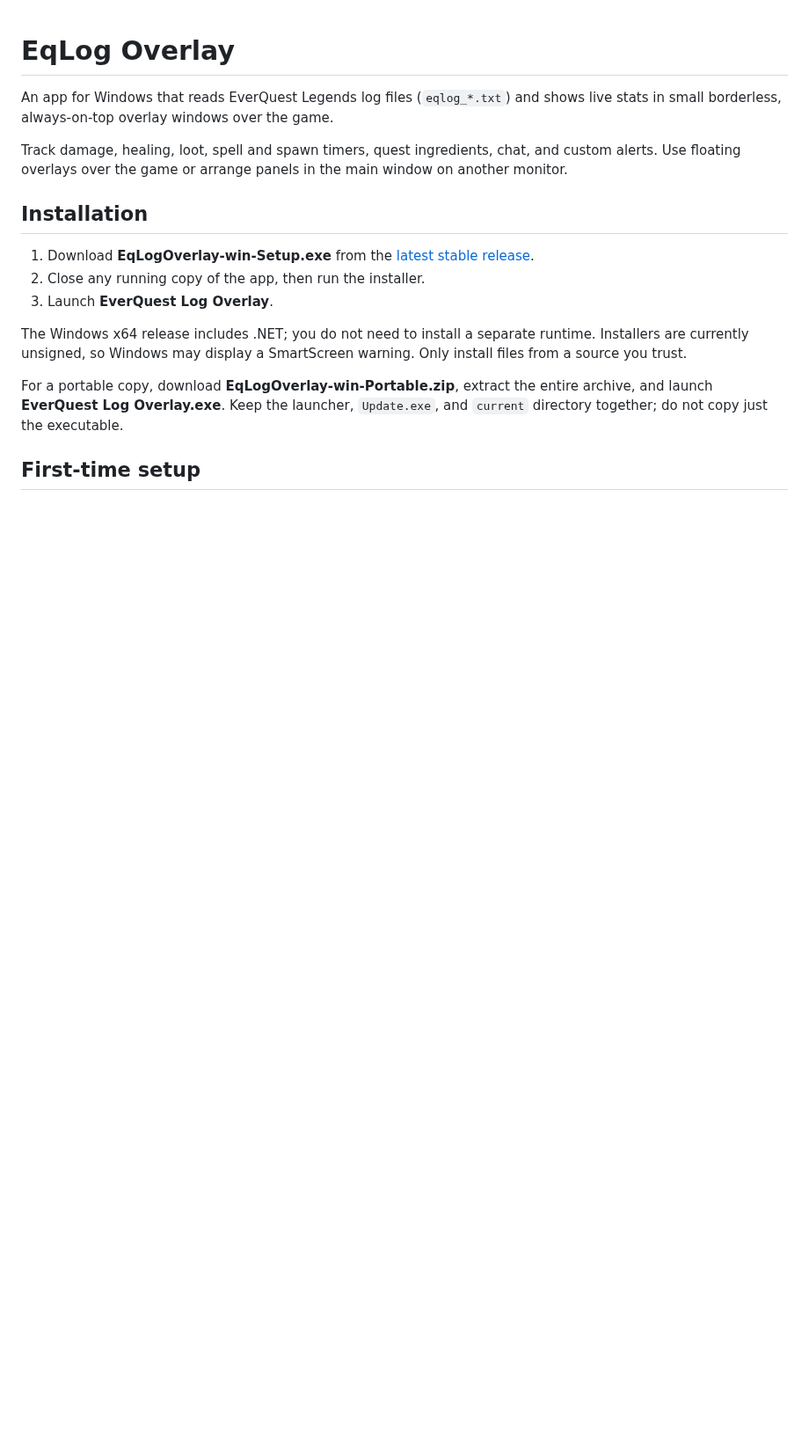
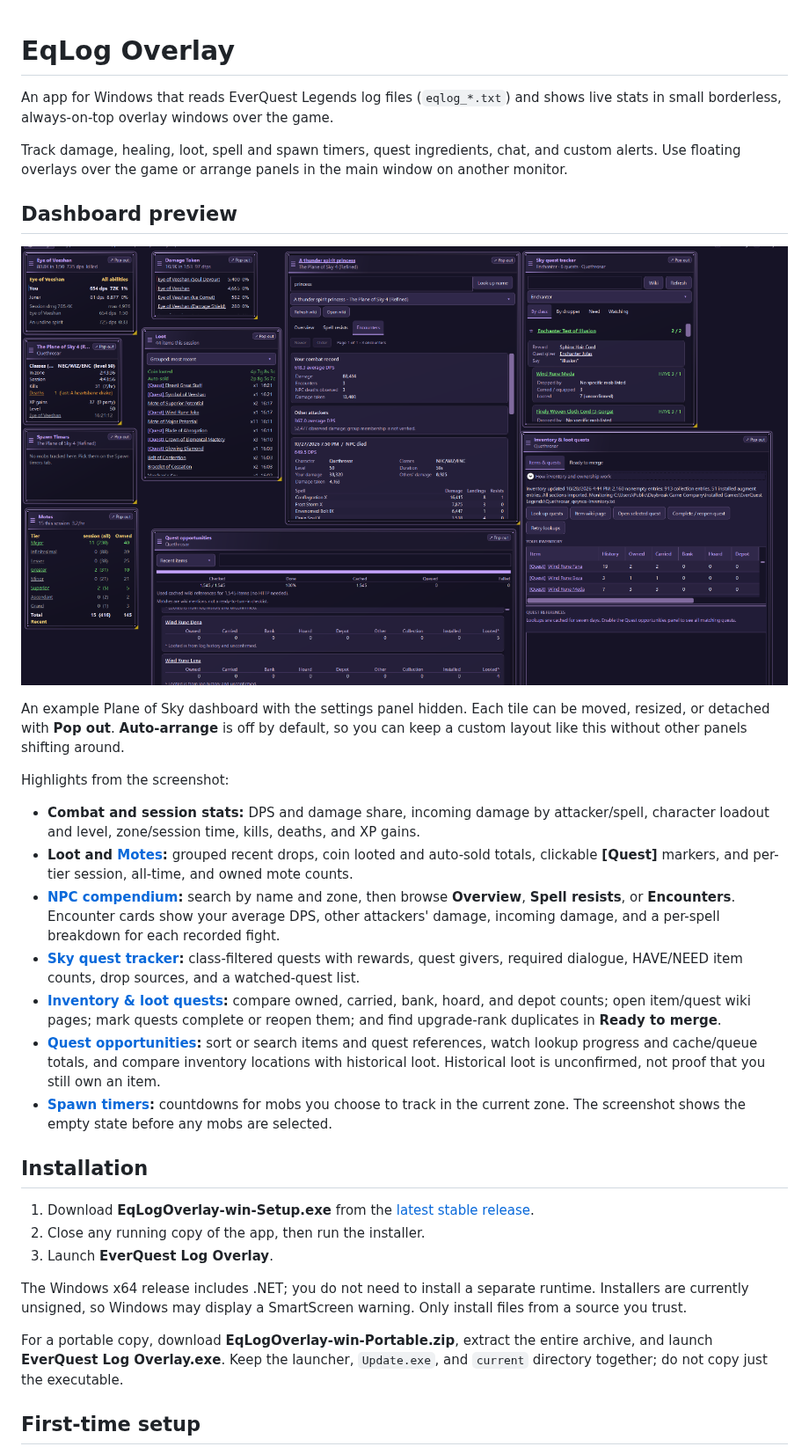
Before and after one commit to AnQueth/eql, a Markdown page: README.md, the part around one of its changes. Shown at 88% size. Drawn GitHub-style; pictures changed too: docs/images/docked-dashboard.png (added); blank space fills up the shorter version.

Commit message:
up

```diff
--- a/README.md
+++ b/README.md
@@ -5,6 +5,34 @@ small borderless, always-on-top overlay windows over the game.
 
 Track damage, healing, loot, spell and spawn timers, quest ingredients, chat, and custom alerts.
 Use floating overlays over the game or arrange panels in the main window on another monitor.
+
+## Dashboard preview
+
+![Docked dashboard showing combat stats, loot, motes, NPC encounter history, Sky quests, quest opportunities, and inventory.](docs/images/docked-dashboard.png)
+
+An example Plane of Sky dashboard with the settings panel hidden. Each tile can be moved,
+resized, or detached with **Pop out**. **Auto-arrange** is off by default, so you can keep a
+custom layout like this without other panels shifting around.
+
+Highlights from the screenshot:
+
+- **Combat and session stats:** DPS and damage share, incoming damage by attacker/spell,
+  character loadout and level, zone/session time, kills, deaths, and XP gains.
+- **Loot and [Motes](#motes):** grouped recent drops, coin looted and auto-sold totals,
+  clickable **[Quest]** markers, and per-tier session, all-time, and owned mote counts.
+- **[NPC compendium](#npc-compendium):** search by name and zone, then browse **Overview**,
+  **Spell resists**, or **Encounters**. Encounter cards show your average DPS, other attackers'
+  damage, incoming damage, and a per-spell breakdown for each recorded fight.
+- **[Sky quest tracker](#plane-of-sky-class-quests):** class-filtered quests with rewards,
+  quest givers, required dialogue, HAVE/NEED item counts, drop sources, and a watched-quest list.
+- **[Inventory & loot quests](#inventory--loot-quests-overlay):** compare owned, carried,
+  bank, hoard, and depot counts; open item/quest wiki pages; mark quests complete or reopen them;
+  and find upgrade-rank duplicates in **Ready to merge**.
+- **[Quest opportunities](#loot-quest-lookup):** sort or search items and quest references,
+  watch lookup progress and cache/queue totals, and compare inventory locations with historical
+  loot. Historical loot is unconfirmed, not proof that you still own an item.
+- **[Spawn timers](#spawn-timers):** countdowns for mobs you choose to track in the current
+  zone. The screenshot shows the empty state before any mobs are selected.
 
 ## Installation
 
```
Also changed, not shown: other parts of README.md (+3 -0 lines).
